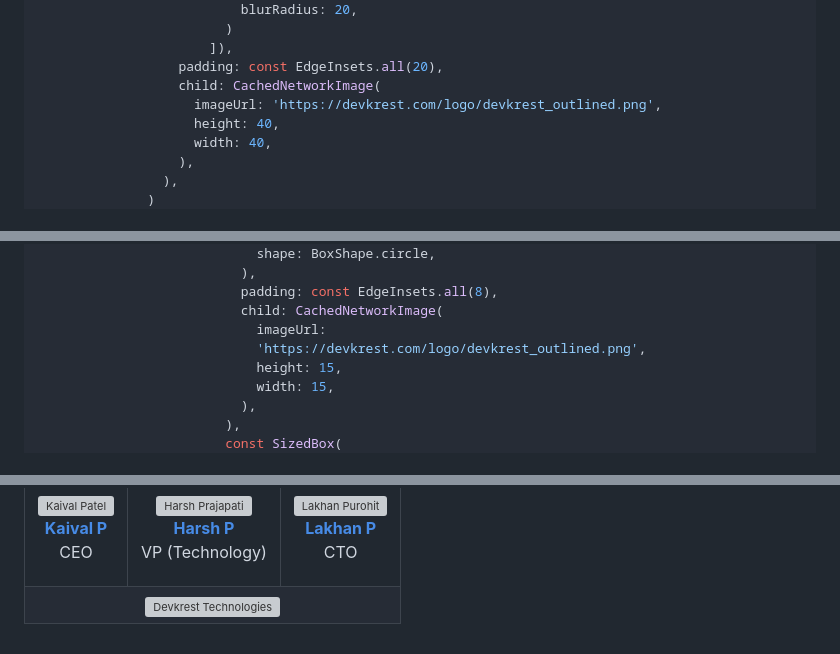
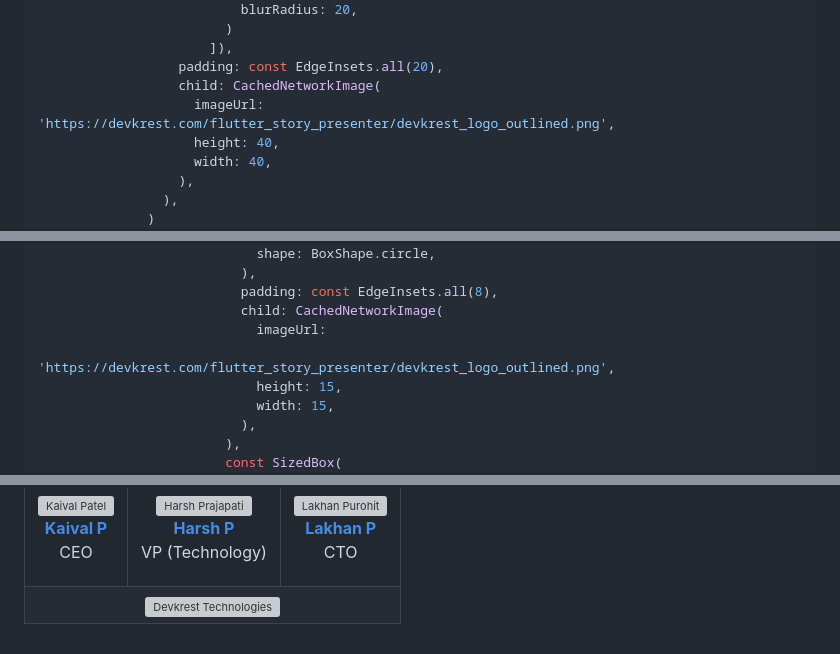
Before and after one commit to devkrest/flutter_story_presenter, a Markdown page: README.md, 3 parts joined by grey strips. Rendered like a GitHub page; grey boxes are pictures that could not be loaded.

Commit message:
Update README.md with new images and add an "About" section; change logo URLs to point to the correct assets

```diff
--- a/README.md
+++ b/README.md
@@ -770,7 +775,7 @@ class TextOverlayView extends StatelessWidget {
                       ]),
                   padding: const EdgeInsets.all(20),
                   child: CachedNetworkImage(
-                    imageUrl: 'https://devkrest.com/logo/devkrest_outlined.png',
+                    imageUrl: 'https://devkrest.com/flutter_story_presenter/devkrest_logo_outlined.png',
                     height: 40,
                     width: 40,
                   ),
@@ -828,7 +833,7 @@ class PostOverlayView extends StatelessWidget {
                           padding: const EdgeInsets.all(8),
                           child: CachedNetworkImage(
                             imageUrl:
-                            'https://devkrest.com/logo/devkrest_outlined.png',
+                            'https://devkrest.com/flutter_story_presenter/devkrest_logo_outlined.png',
                             height: 15,
                             width: 15,
                           ),
@@ -920,7 +925,7 @@ We would like to extend our heartfelt thanks to the following contributors for t
 </tr><tr>
     <td colspan="3" align="center">
       <a href="https://devkrest.com/">
-        <img src="https://devkrest.com/flutter_story_presenter/devkrest_brand.png"
+        <img src="https://devkrest.com/flutter_story_presenter/devkrest_brand.webp"
         style="margin-top:8px"
          alt="Devkrest Technologies"/><br />
       </a>
```
Also changed, not shown: other parts of README.md (+6 -1 lines).
